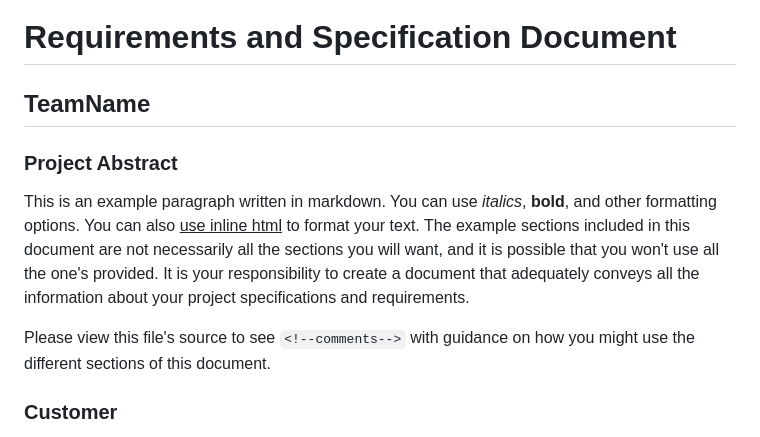
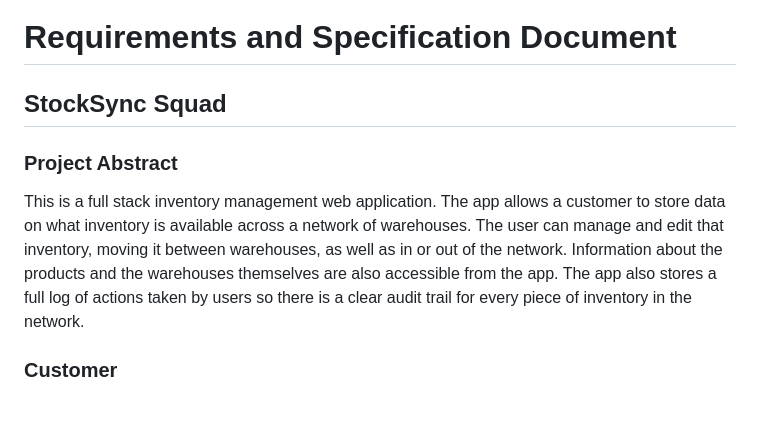
Before and after one commit to vincent-li-1/StockSync, a Markdown page: requirements_specifications_template.md, the part around one of its changes. GitHub-like rendering; blank space fills up the shorter version.

```diff
--- a/requirements_specifications_template.md
+++ b/requirements_specifications_template.md
@@ -1,6 +1,6 @@
 # Requirements and Specification Document
 
-## TeamName
+## StockSync Squad
 
 <!--The name of your team.-->
 
@@ -8,9 +8,7 @@
 
 <!--A one paragraph summary of what the software will do.-->
 
-This is an example paragraph written in markdown. You can use *italics*, **bold**, and other formatting options. You can also <u>use inline html</u> to format your text. The example sections included in this document are not necessarily all the sections you will want, and it is possible that you won't use all the one's provided. It is your responsibility to create a document that adequately conveys all the information about your project specifications and requirements.
-
-Please view this file's source to see `<!--comments-->` with guidance on how you might use the different sections of this document.
+This is a full stack inventory management web application. The app allows a customer to store data on what inventory is available across a network of warehouses. The user can manage and edit that inventory, moving it between warehouses, as well as in or out of the network. Information about the products and the warehouses themselves are also accessible from the app. The app also stores a full log of actions taken by users so there is a clear audit trail for every piece of inventory in the network.
 
 ### Customer
 
```
Also changed, not shown: other parts of requirements_specifications_template.md (+1 -1 lines).
